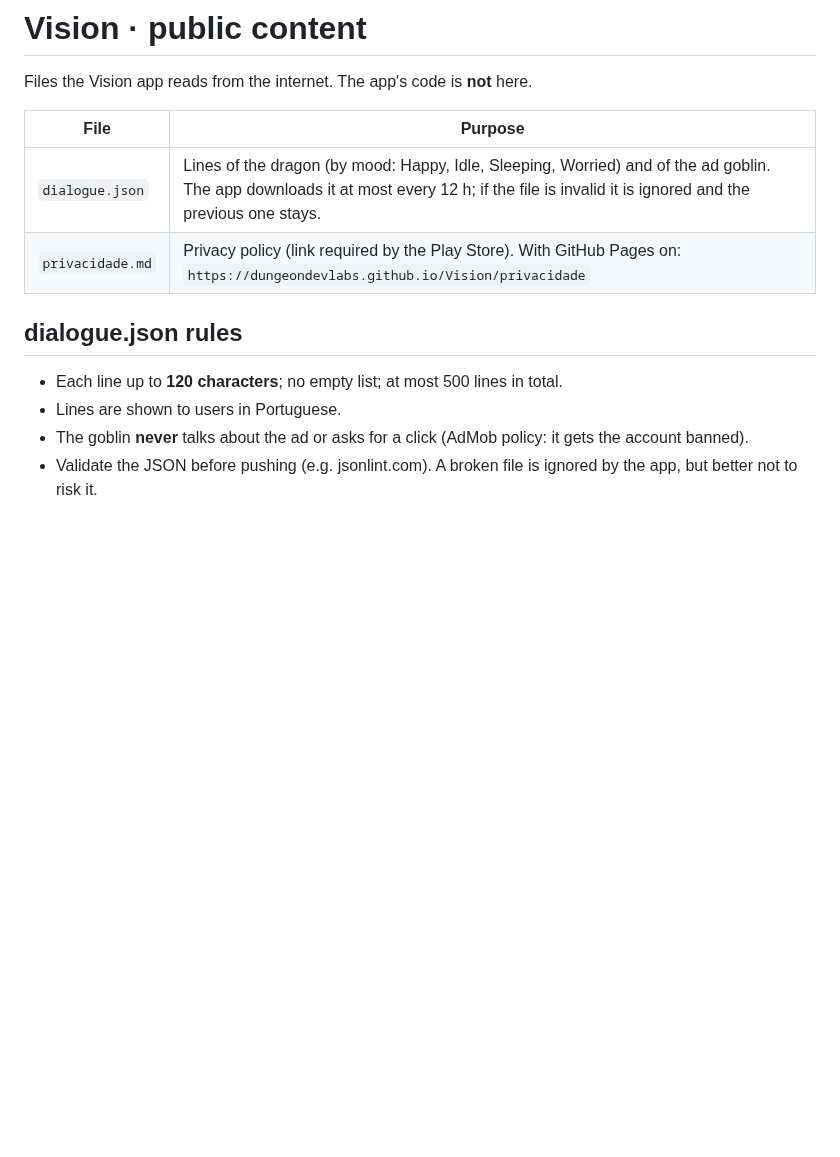
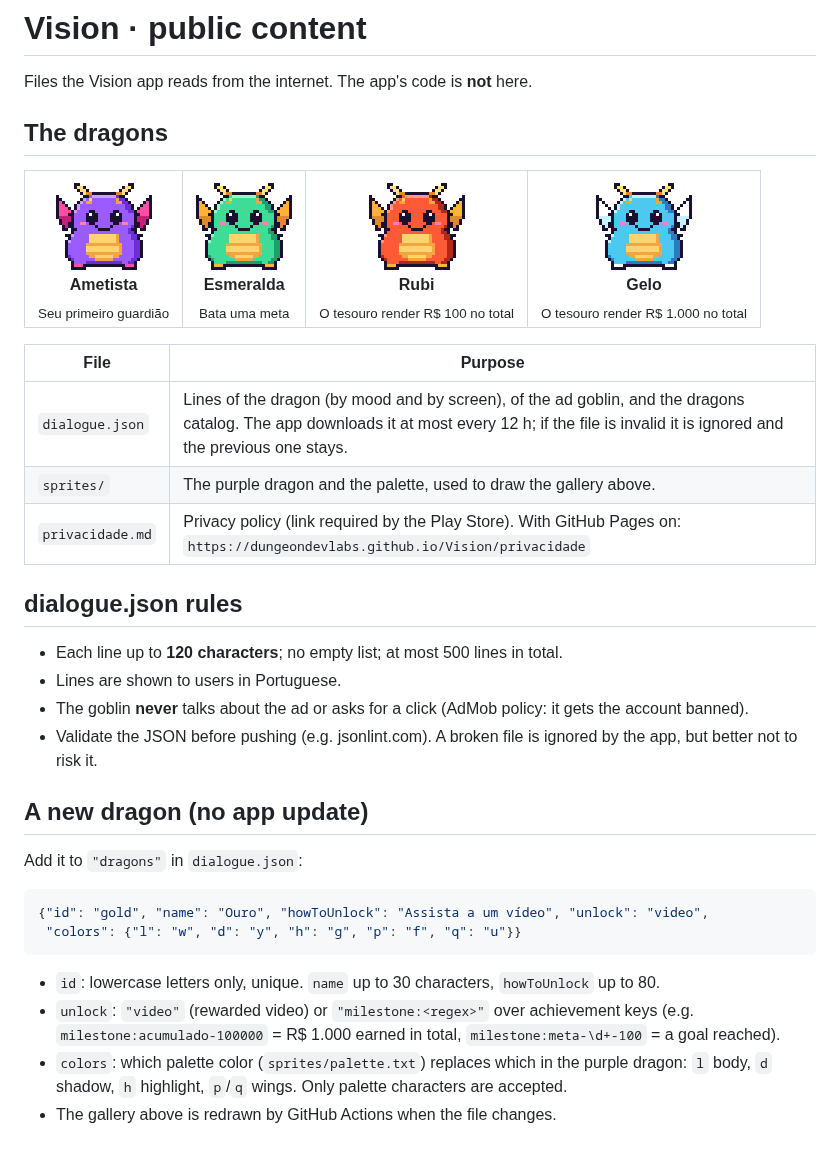
Before and after one commit to DungeonDevLabs/Vision, a Markdown page: README.md, the part around the change. Drawn GitHub-style; pictures changed too: gallery/emerald.gif (added), gallery/ice.gif (added), gallery/purple.gif (added); blank space fills up the shorter version.

Commit message:
Dragons catalog in dialogue.json, lines per screen, README gallery (GitHub Actions)

````diff
--- a/README.md
+++ b/README.md
@@ -2,9 +2,18 @@
 
 Files the Vision app reads from the internet. The app's code is **not** here.
 
+## The dragons
+
+<!-- dragons:start -->
+<table>
+<tr><td align="center"><img src="gallery/purple.gif" width="96" alt="Ametista"><br><b>Ametista</b><br><sub>Seu primeiro guardião</sub></td><td align="center"><img src="gallery/emerald.gif" width="96" alt="Esmeralda"><br><b>Esmeralda</b><br><sub>Bata uma meta</sub></td><td align="center"><img src="gallery/ruby.gif" width="96" alt="Rubi"><br><b>Rubi</b><br><sub>O tesouro render R$ 100 no total</sub></td><td align="center"><img src="gallery/ice.gif" width="96" alt="Gelo"><br><b>Gelo</b><br><sub>O tesouro render R$ 1.000 no total</sub></td></tr>
+</table>
+<!-- dragons:end -->
+
 | File | Purpose |
 |---|---|
-| `dialogue.json` | Lines of the dragon (by mood: Happy, Idle, Sleeping, Worried) and of the ad goblin. The app downloads it at most every 12 h; if the file is invalid it is ignored and the previous one stays. |
+| `dialogue.json` | Lines of the dragon (by mood and by screen), of the ad goblin, and the dragons catalog. The app downloads it at most every 12 h; if the file is invalid it is ignored and the previous one stays. |
+| `sprites/` | The purple dragon and the palette, used to draw the gallery above. |
 | `privacidade.md` | Privacy policy (link required by the Play Store). With GitHub Pages on: `https://dungeondevlabs.github.io/Vision/privacidade` |
 
 ## dialogue.json rules
@@ -12,3 +21,16 @@ Files the Vision app reads from the internet. The app's code is **not** here.
 - Lines are shown to users in Portuguese.
 - The goblin **never** talks about the ad or asks for a click (AdMob policy: it gets the account banned).
 - Validate the JSON before pushing (e.g. jsonlint.com). A broken file is ignored by the app, but better not to risk it.
+
+## A new dragon (no app update)
+Add it to `"dragons"` in `dialogue.json`:
+```json
+{"id": "gold", "name": "Ouro", "howToUnlock": "Assista a um vídeo", "unlock": "video",
+ "colors": {"l": "w", "d": "y", "h": "g", "p": "f", "q": "u"}}
+```
+- `id`: lowercase letters only, unique. `name` up to 30 characters, `howToUnlock` up to 80.
+- `unlock`: `"video"` (rewarded video) or `"milestone:<regex>"` over achievement keys
+  (e.g. `milestone:acumulado-100000` = R$ 1.000 earned in total, `milestone:meta-\d+-100` = a goal reached).
+- `colors`: which palette color (`sprites/palette.txt`) replaces which in the purple dragon:
+  `l` body, `d` shadow, `h` highlight, `p`/`q` wings. Only palette characters are accepted.
+- The gallery above is redrawn by GitHub Actions when the file changes.
````
Also changed, not shown: 5 other files.
